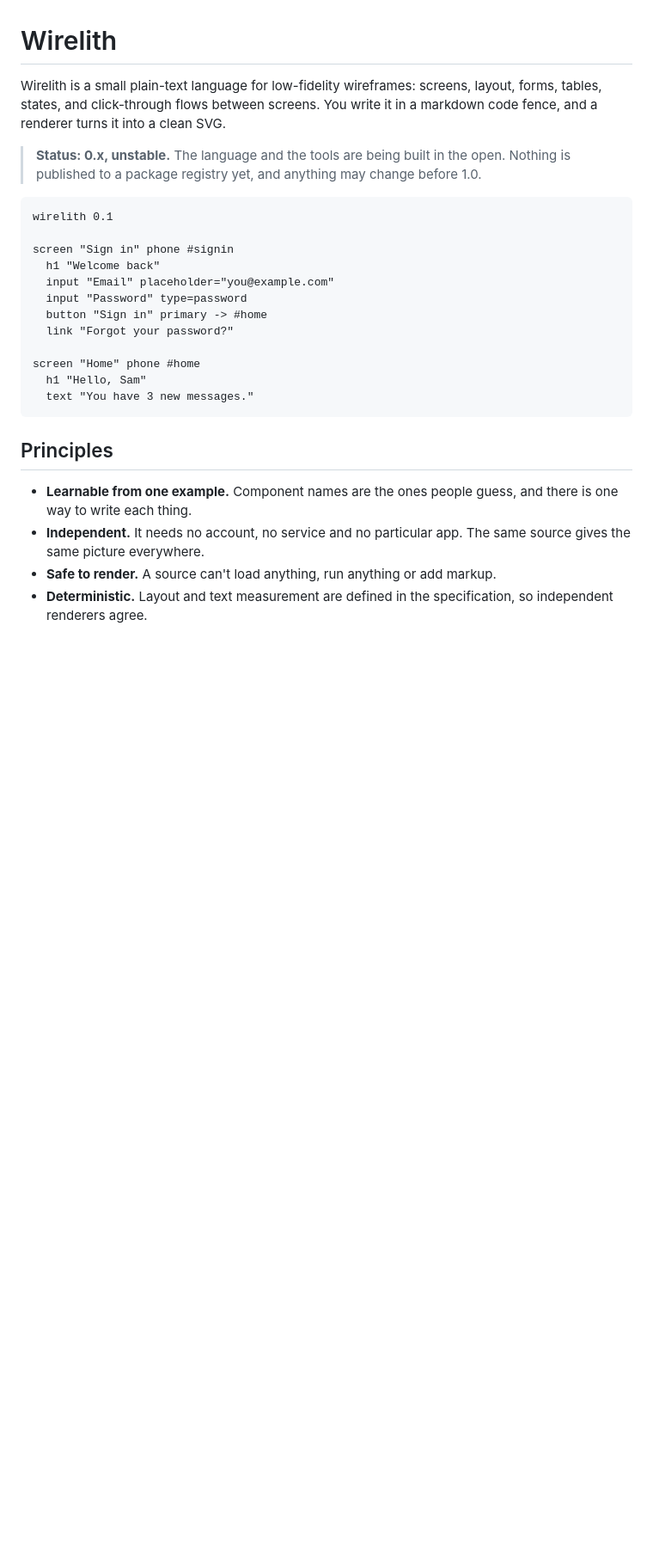
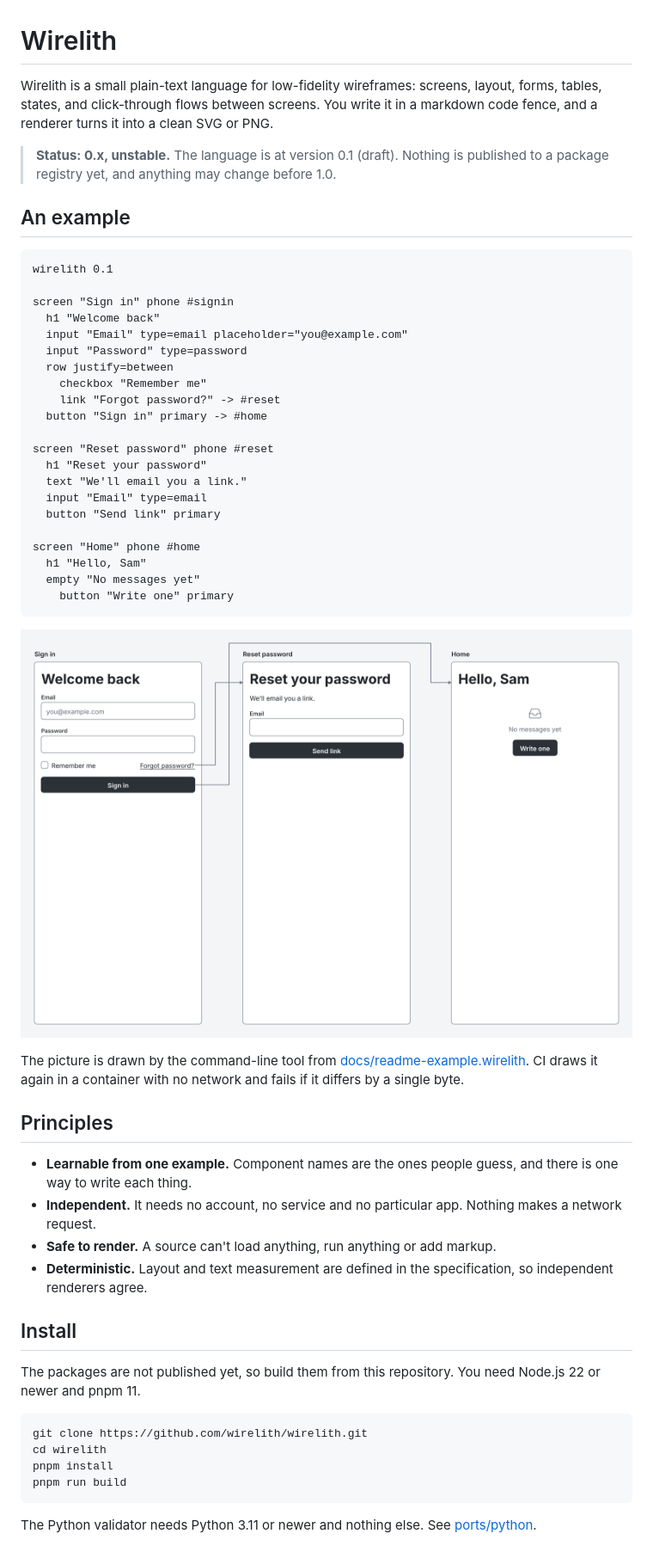
Before and after one commit to wirelith/wirelith, a Markdown page: README.md, the part around one of its changes. Shown at 86% size. Drawn GitHub-style; pictures changed too: docs/readme-example.png (added); blank space fills up the shorter version.

````diff
--- a/README.md
+++ b/README.md
@@ -1,27 +1,56 @@
 # Wirelith
 
-Wirelith is a small plain-text language for low-fidelity wireframes: screens, layout, forms, tables, states, and click-through flows between screens. You write it in a markdown code fence, and a renderer turns it into a clean SVG.
+Wirelith is a small plain-text language for low-fidelity wireframes: screens, layout, forms, tables, states, and click-through flows between screens. You write it in a markdown code fence, and a renderer turns it into a clean SVG or PNG.
 
-> **Status: 0.x, unstable.** The language and the tools are being built in the open. Nothing is published to a package registry yet, and anything may change before 1.0.
+> **Status: 0.x, unstable.** The language is at version 0.1 (draft). Nothing is published to a package registry yet, and anything may change before 1.0.
+
+## An example
 
 ```wirelith
 wirelith 0.1
 
 screen "Sign in" phone #signin
   h1 "Welcome back"
-  input "Email" placeholder="you@example.com"
+  input "Email" type=email placeholder="you@example.com"
   input "Password" type=password
+  row justify=between
+    checkbox "Remember me"
+    link "Forgot password?" -> #reset
   button "Sign in" primary -> #home
-  link "Forgot your password?"
+
+screen "Reset password" phone #reset
+  h1 "Reset your password"
+  text "We'll email you a link."
+  input "Email" type=email
+  button "Send link" primary
 
 screen "Home" phone #home
   h1 "Hello, Sam"
-  text "You have 3 new messages."
+  empty "No messages yet"
+    button "Write one" primary
 ```
+
+![Three phone screens: Sign in, Reset password and Home, with arrows from "Forgot password?" to Reset password and from "Sign in" to Home](docs/readme-example.png)
+
+The picture is drawn by the command-line tool from [docs/readme-example.wirelith](docs/readme-example.wirelith). CI draws it again in a container with no network and fails if it differs by a single byte.
 
 ## Principles
 
 - **Learnable from one example.** Component names are the ones people guess, and there is one way to write each thing.
-- **Independent.** It needs no account, no service and no particular app. The same source gives the same picture everywhere.
+- **Independent.** It needs no account, no service and no particular app. Nothing makes a network request.
 - **Safe to render.** A source can't load anything, run anything or add markup.
 - **Deterministic.** Layout and text measurement are defined in the specification, so independent renderers agree.
+
+## Install
+
+The packages are not published yet, so build them from this repository. You need Node.js 22 or newer and pnpm 11.
+
+```sh
+git clone https://github.com/wirelith/wirelith.git
+cd wirelith
+pnpm install
+pnpm run build
+```
+
+The Python validator needs Python 3.11 or newer and nothing else. See [ports/python](ports/python).
+
````
Also changed, not shown: other parts of README.md (+56 -4 lines), acceptance/README.md (added, +18 -0 lines), 5 other files.
